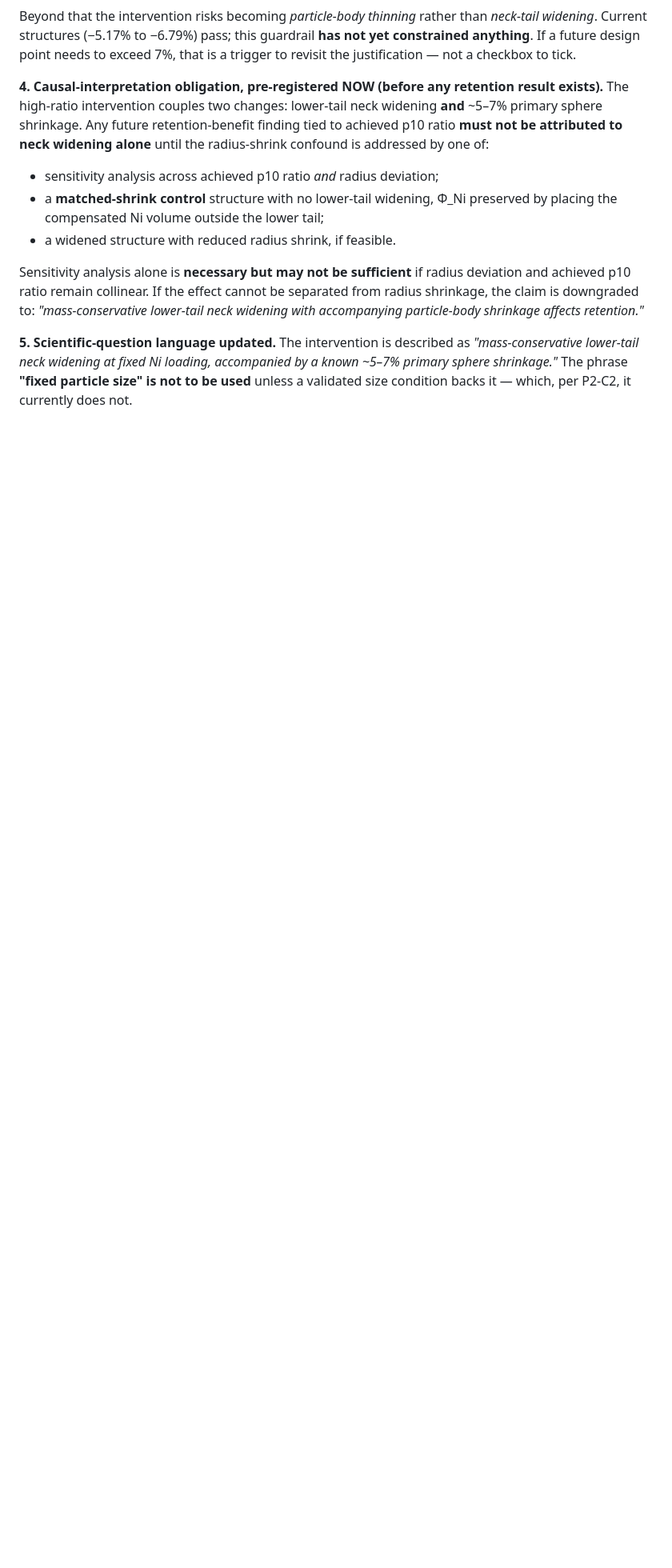
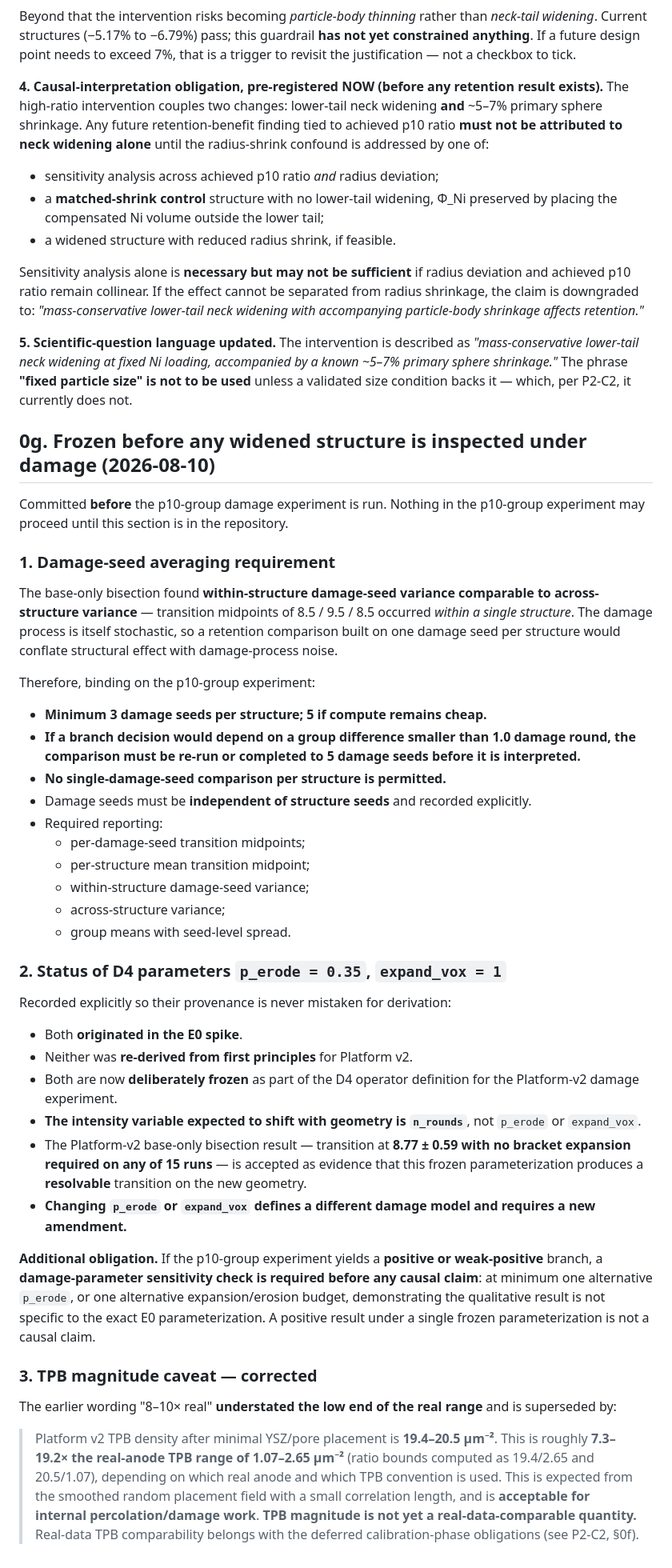
Before and after one commit to mehtaarnav/voxel-damage-operators-niysz, a Markdown page: out/next/preregistration.md, the part around the change. Shown at 80% size. GitHub-like rendering; blank space fills up the shorter version.

Commit message:
freeze 0g before p10-group experiment: damage-seed averaging, D4 param status, TPB caveat
1. Damage-seed averaging binding: min 3 seeds/structure (5 if cheap), no
   single-damage-seed comparison permitted, and any branch decision resting
   on a group difference under 1.0 damage round must be completed to 5 seeds
   before interpretation. Required reporting includes within-structure vs
   across-structure variance explicitly. Motivated by the base-only result
   where 8.5/9.5/8.5 occurred within ONE structure.

2. p_erode=0.35 / expand_vox=1 recorded as originating in the E0 spike and
   NOT re-derived for Platform v2, now deliberately frozen as part of the D4
   definition; n_rounds is the geometry-sensitive intensity variable. The
   8.77+-0.59 base transition with zero bracket expansions is accepted as
   evidence the frozen parameterization resolves on the new geometry.
   Changing either parameter defines a different model and needs a new
   amendment. Positive/weak-positive branch now REQUIRES a damage-parameter
   sensitivity check before any causal claim.

3. TPB caveat corrected: 7.3-19.2x real (19.4/2.65 and 20.5/1.07), not the
   '8-10x' previously written, which understated the low end. Fixed in both
   the preregistration and the A/B/C report.

```diff
--- a/out/next/preregistration.md
+++ b/out/next/preregistration.md
@@ -555,3 +555,71 @@ shrinkage affects retention."*
 by a known ~5–7% primary sphere shrinkage."* The phrase **"fixed particle
 size" is not to be used** unless a validated size condition backs it — which,
 per P2-C2, it currently does not.
+
+## 0g. Frozen before any widened structure is inspected under damage (2026-08-10)
+
+Committed **before** the p10-group damage experiment is run. Nothing in the
+p10-group experiment may proceed until this section is in the repository.
+
+### 1. Damage-seed averaging requirement
+
+The base-only bisection found **within-structure damage-seed variance
+comparable to across-structure variance** — transition midpoints of
+8.5 / 9.5 / 8.5 occurred *within a single structure*. The damage process is
+itself stochastic, so a retention comparison built on one damage seed per
+structure would conflate structural effect with damage-process noise.
+
+Therefore, binding on the p10-group experiment:
+
+- **Minimum 3 damage seeds per structure; 5 if compute remains cheap.**
+- **If a branch decision would depend on a group difference smaller than 1.0
+  damage round, the comparison must be re-run or completed to 5 damage seeds
+  before it is interpreted.**
+- **No single-damage-seed comparison per structure is permitted.**
+- Damage seeds must be **independent of structure seeds** and recorded
+  explicitly.
+- Required reporting:
+  - per-damage-seed transition midpoints;
+  - per-structure mean transition midpoint;
+  - within-structure damage-seed variance;
+  - across-structure variance;
+  - group means with seed-level spread.
+
+### 2. Status of D4 parameters `p_erode = 0.35`, `expand_vox = 1`
+
+Recorded explicitly so their provenance is never mistaken for derivation:
+
+- Both **originated in the E0 spike**.
+- Neither was **re-derived from first principles** for Platform v2.
+- Both are now **deliberately frozen** as part of the D4 operator definition
+  for the Platform-v2 damage experiment.
+- **The intensity variable expected to shift with geometry is `n_rounds`**,
+  not `p_erode` or `expand_vox`.
+- The Platform-v2 base-only bisection result — transition at **8.77 ± 0.59
+  with no bracket expansion required on any of 15 runs** — is accepted as
+  evidence that this frozen parameterization produces a **resolvable**
+  transition on the new geometry.
+- **Changing `p_erode` or `expand_vox` defines a different damage model and
+  requires a new amendment.**
+
+**Additional obligation.** If the p10-group experiment yields a **positive or
+weak-positive** branch, a **damage-parameter sensitivity check is required
+before any causal claim**: at minimum one alternative `p_erode`, or one
+alternative expansion/erosion budget, demonstrating the qualitative result is
+not specific to the exact E0 parameterization. A positive result under a
+single frozen parameterization is not a causal claim.
+
+### 3. TPB magnitude caveat — corrected
+
+The earlier wording "8–10× real" **understated the low end of the real
+range** and is superseded by:
+
+> Platform v2 TPB density after minimal YSZ/pore placement is
+> **19.4–20.5 µm⁻²**. This is roughly **7.3–19.2× the real-anode TPB range of
+> 1.07–2.65 µm⁻²** (ratio bounds computed as 19.4/2.65 and 20.5/1.07),
+> depending on which real anode and which TPB convention is used. This is
+> expected from the smoothed random placement field with a small correlation
+> length, and is **acceptable for internal percolation/damage work**.
+> **TPB magnitude is not yet a real-data-comparable quantity.** Real-data TPB
+> comparability belongs with the deferred calibration-phase obligations
+> (see P2-C2, §0f).
```
Also changed, not shown: out/platform_v2/ternary_d4_bisection_report.md (+5 -2 lines).
